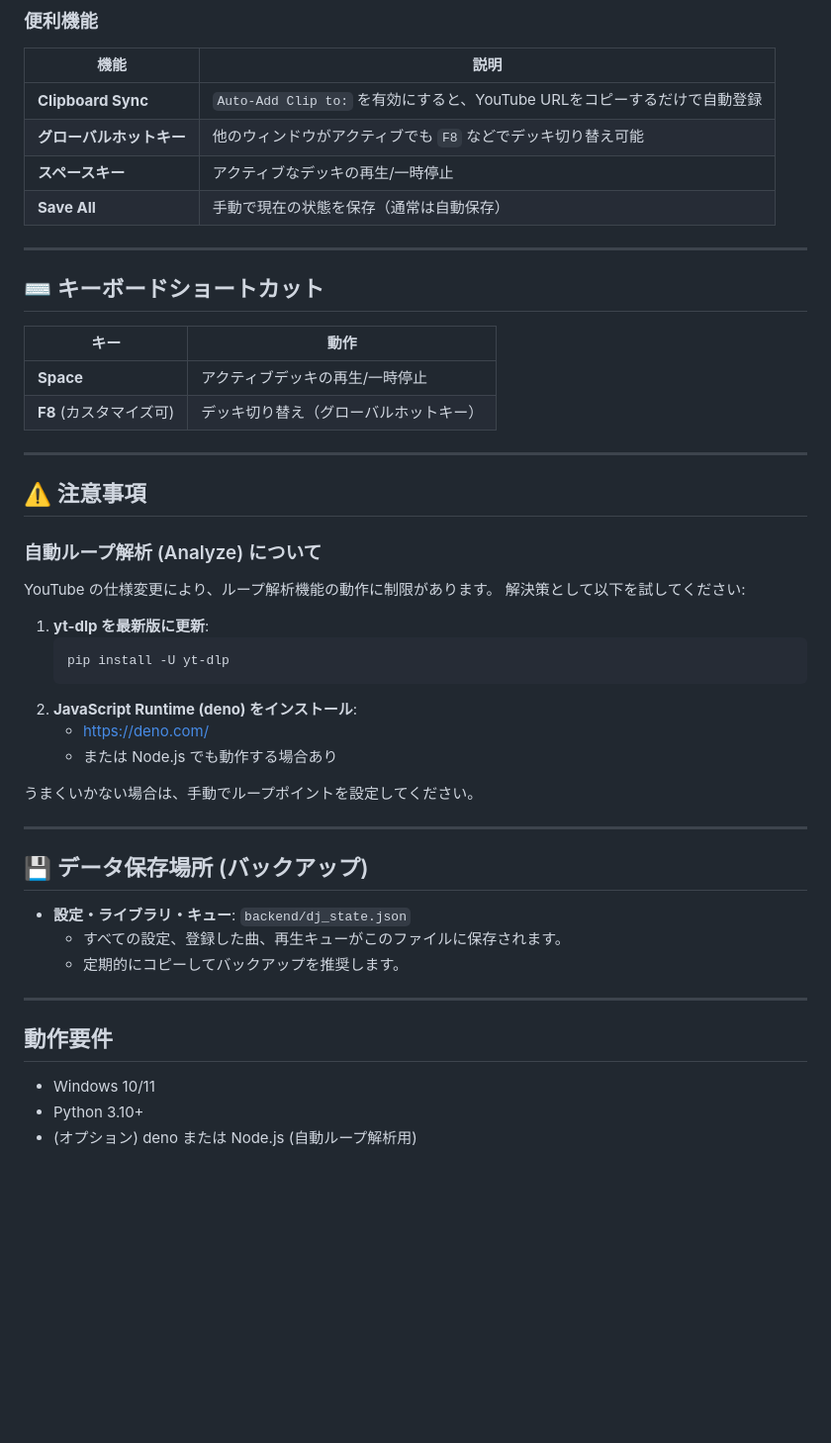
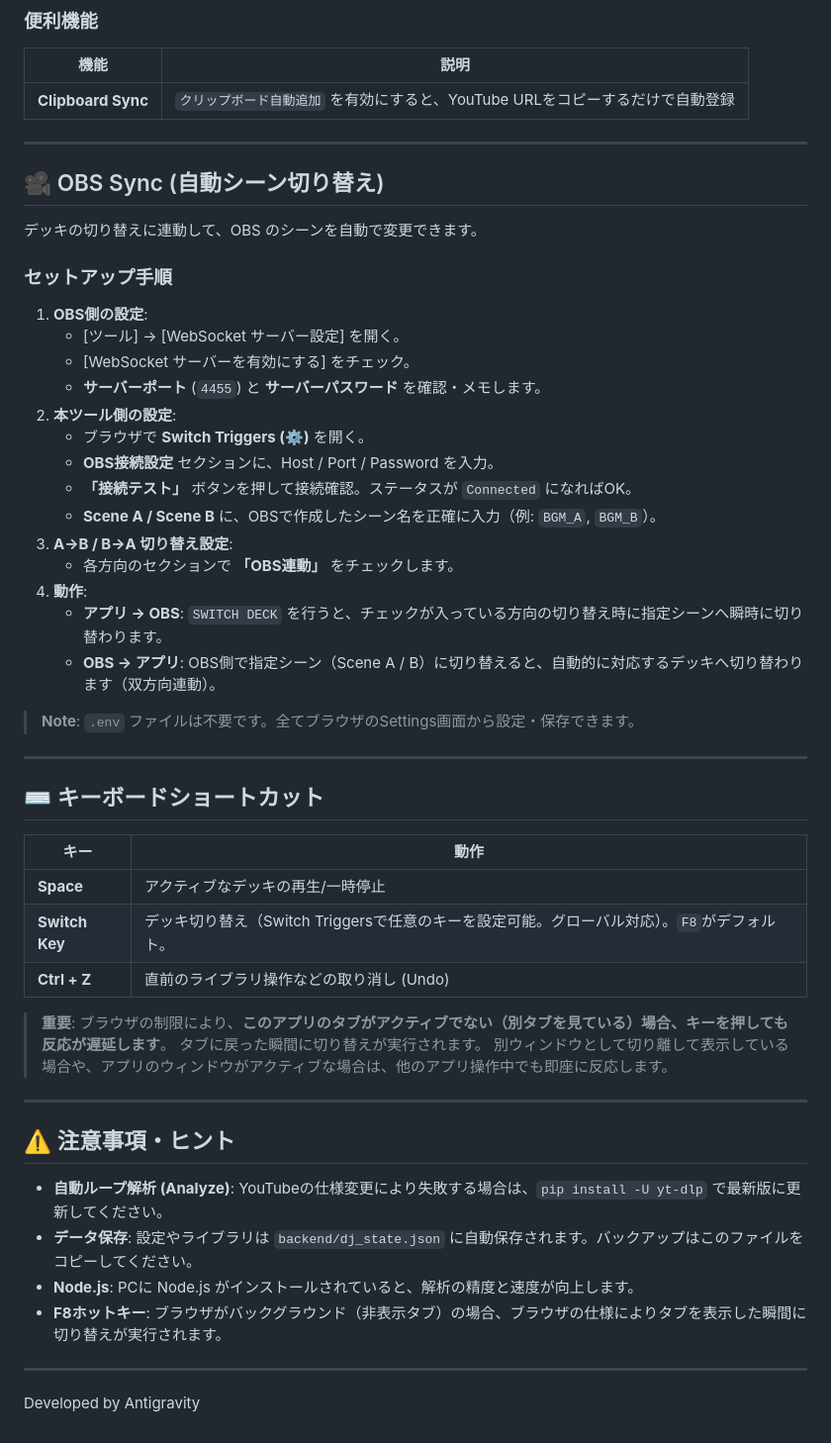
Before and after one commit to InnDate/-GAME-STREAM-DJ, a Markdown page: README.md, the part around one of its changes. Shown at 99% size. GitHub-like rendering; blank space fills up the shorter version.

````diff
--- a/README.md
+++ b/README.md
@@ -51,10 +59,30 @@
 ### 便利機能
 | 機能 | 説明 |
 |------|------|
-| **Clipboard Sync** | `Auto-Add Clip to:` を有効にすると、YouTube URLをコピーするだけで自動登録 |
-| **グローバルホットキー** | 他のウィンドウがアクティブでも `F8` などでデッキ切り替え可能 |
-| **スペースキー** | アクティブなデッキの再生/一時停止 |
-| **Save All** | 手動で現在の状態を保存（通常は自動保存） |
+| **Clipboard Sync** | `クリップボード自動追加` を有効にすると、YouTube URLをコピーするだけで自動登録 |
+---
+
+## 🎥 OBS Sync (自動シーン切り替え)
+
+デッキの切り替えに連動して、OBS のシーンを自動で変更できます。
+
+### セットアップ手順
+1.  **OBS側の設定**:
+    - [ツール] -> [WebSocket サーバー設定] を開く。
+    - [WebSocket サーバーを有効にする] をチェック。
+    - **サーバーポート** (`4455`) と **サーバーパスワード** を確認・メモします。
+2.  **本ツール側の設定**:
+    - ブラウザで **Switch Triggers (⚙️)** を開く。
+    - **OBS接続設定** セクションに、Host / Port / Password を入力。
+    - **「接続テスト」** ボタンを押して接続確認。ステータスが `Connected` になればOK。
+    - **Scene A / Scene B** に、OBSで作成したシーン名を正確に入力（例: `BGM_A`, `BGM_B`）。
+3.  **A→B / B→A 切り替え設定**:
+    - 各方向のセクションで **「OBS連動」** をチェックします。
+4.  **動作**:
+    - **アプリ → OBS**: `SWITCH DECK` を行うと、チェックが入っている方向の切り替え時に指定シーンへ瞬時に切り替わります。
+    - **OBS → アプリ**: OBS側で指定シーン（Scene A / B）に切り替えると、自動的に対応するデッキへ切り替わります（双方向連動）。
+
+> **Note**: `.env` ファイルは不要です。全てブラウザのSettings画面から設定・保存できます。
 
 ---
 
@@ -62,38 +90,22 @@
 
 | キー | 動作 |
 |------|------|
-| **Space** | アクティブデッキの再生/一時停止 |
-| **F8** (カスタマイズ可) | デッキ切り替え（グローバルホットキー） |
+| **Space** | アクティブなデッキの再生/一時停止 |
+| **Switch Key** | デッキ切り替え（Switch Triggersで任意のキーを設定可能。グローバル対応）。`F8`がデフォルト。 |
+| **Ctrl + Z** | 直前のライブラリ操作などの取り消し (Undo) |
+
+> **重要**: ブラウザの制限により、**このアプリのタブがアクティブでない（別タブを見ている）場合、キーを押しても反応が遅延します**。
+> タブに戻った瞬間に切り替えが実行されます。
+> 別ウィンドウとして切り離して表示している場合や、アプリのウィンドウがアクティブな場合は、他のアプリ操作中でも即座に反応します。
 
 ---
 
-## ⚠️ 注意事項
+## ⚠️ 注意事項・ヒント
 
-### 自動ループ解析 (Analyze) について
-YouTube の仕様変更により、ループ解析機能の動作に制限があります。
-解決策として以下を試してください:
-
-1. **yt-dlp を最新版に更新**:
-   ```
-   pip install -U yt-dlp
-   ```
-2. **JavaScript Runtime (deno) をインストール**:
-   - https://deno.com/
-   - または Node.js でも動作する場合あり
-
-うまくいかない場合は、手動でループポイントを設定してください。
+- **自動ループ解析 (Analyze)**: YouTubeの仕様変更により失敗する場合は、`pip install -U yt-dlp` で最新版に更新してください。
+- **データ保存**: 設定やライブラリは `backend/dj_state.json` に自動保存されます。バックアップはこのファイルをコピーしてください。
+- **Node.js**: PCに Node.js がインストールされていると、解析の精度と速度が向上します。
+- **F8ホットキー**: ブラウザがバックグラウンド（非表示タブ）の場合、ブラウザの仕様によりタブを表示した瞬間に切り替えが実行されます。
 
 ---
-
-## 💾 データ保存場所 (バックアップ)
-
-- **設定・ライブラリ・キュー**: `backend/dj_state.json`
-  - すべての設定、登録した曲、再生キューがこのファイルに保存されます。
-  - 定期的にコピーしてバックアップを推奨します。
-
----
-
-## 動作要件
-- Windows 10/11
-- Python 3.10+
-- (オプション) deno または Node.js (自動ループ解析用)
+Developed by Antigravity
````
Also changed, not shown: other parts of README.md (+27 -19 lines).
